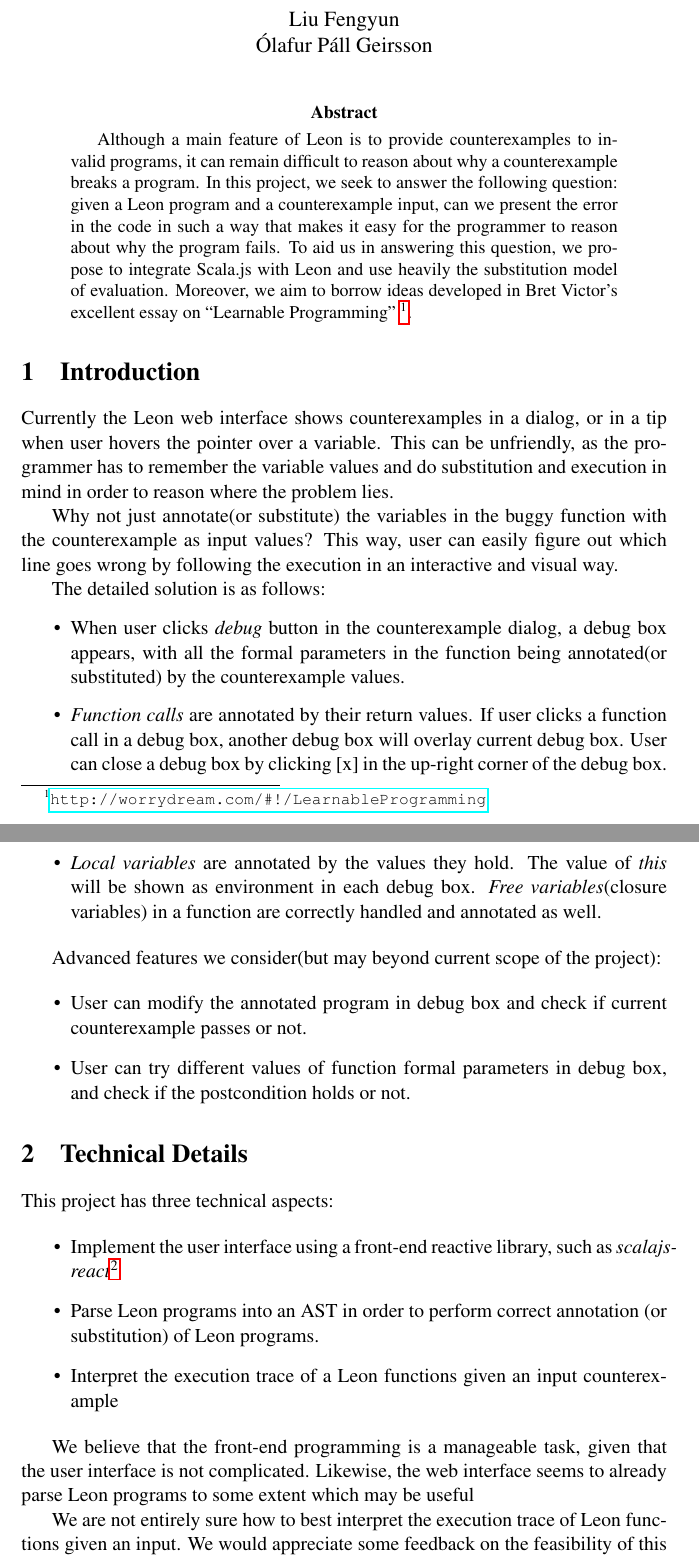
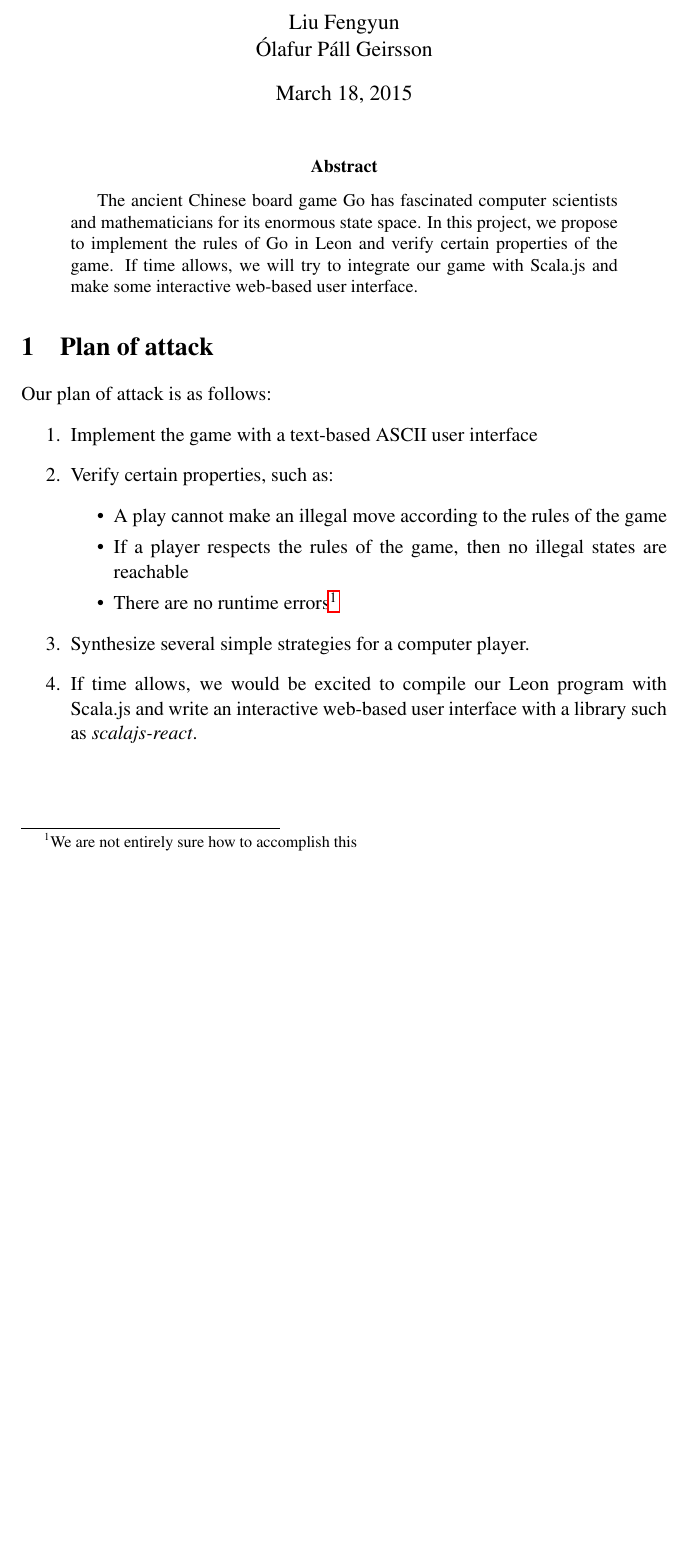
Before and after one commit to olafurpg/sav-project, a LaTeX paper (proposal/proposal.tex): two parts of pages 1 and 2 of 2 before the commit and part of the page after it, the two joined at a grey line, cut so that both start at the same text, the shorter picture padded with empty space. Compiled offline with pdfLaTeX.

Commit message:
Pivot to board game in Go

```diff
--- a/proposal/proposal.tex
+++ b/proposal/proposal.tex
@@ -26,67 +26,41 @@
 
 
 \begin{document}
-\title{Scala.js integration with Leon to improve counterexample presentation in the web interface}
+\title{The board game Go in Leon}
 
 \author{
     Liu Fengyun \\
     Ólafur Páll Geirsson
   }
 
-\date{}
 \maketitle
 
 
 \begin{abstract}
-    Although a main feature of Leon is to provide counterexamples to invalid programs, it can remain difficult to reason about why a counterexample breaks a program.
-    In this project, we seek to answer the following question: given a Leon program and a counterexample input, can we present the error in the code in such a way that makes it easy for the programmer to reason about why the program fails.
-    To aid us in answering this question, we propose to integrate Scala.js with Leon and use heavily the substitution model of evaluation.
-    Moreover, we aim to borrow ideas developed in Bret Victor's excellent essay on ``Learnable Programming'' \footnote{\url{http://worrydream.com/\#!/LearnableProgramming}}.
-
+    The ancient Chinese board game Go has fascinated computer scientists and
+    mathematicians for its enormous state space.  In this project, we propose
+    to implement the rules of Go in Leon and verify certain properties of the
+    game.  If time allows, we will try to integrate our game with Scala.js and
+    make some interactive web-based user interface.
 \end{abstract}
 
-\section{Introduction} % (fold)
-\label{sec:introduction}
-
-Currently the Leon web interface shows counterexamples in a dialog, or in a tip
-when user hovers the pointer over a variable. This can be unfriendly, as the
-programmer has to remember the variable values and do substitution and
-execution in mind in order to reason where the problem lies.
-
-Why not just annotate(or substitute) the variables in the buggy function with the counterexample as input values? This way, user can easily figure out which line goes wrong by following the execution in an interactive and visual way.
-
-The detailed solution is as follows:
-
-\begin{itemize}
-\item When user clicks \textit{debug} button in the counterexample dialog, a debug box appears, with all the formal parameters in the function being annotated(or substituted) by the counterexample values.
-\item \textit{Function calls} are annotated by their return values. If user clicks a function call in a debug box, another debug box will overlay current debug box. User can close a debug box by clicking [x] in the up-right corner of the debug box.
-\item \textit{Local variables} are annotated by the values they hold. The value of \textit{this} will be shown as environment in each debug box. \textit{Free variables}(closure variables) in a function are correctly handled and annotated as well.
-\end{itemize}
-
-Advanced features we consider(but may beyond current scope of the project):
-
-\begin{itemize}
-\item User can modify the annotated program in debug box and check if current counterexample passes or not.
-\item User can try different values of function formal parameters in debug box, and check if the postcondition holds or not.
-\end{itemize}
-
-% section introduction (end)
-
-\section{Technical Details}
-
-This project has three technical aspects:
-
-\begin{itemize}
-    \item Implement the user interface using a front-end reactive library, such as \emph{scalajs-react}\footnote{\url{https://github.com/japgolly/scalajs-react}}
-\item Parse Leon programs into an AST in order to perform correct annotation (or substitution) of Leon programs.
-\item Interpret the execution trace of a Leon functions given an input counterexample
-\end{itemize}
-
-We believe that the front-end programming is a manageable task, given that the
-user interface is not complicated. Likewise, the web interface seems to already parse
-Leon programs to some extent which may be useful
-
-We are not entirely sure how to best interpret the execution trace of Leon functions given an input.
-We would appreciate some feedback on the feasibility of this task.
+\section{Plan of attack}
+Our plan of attack is as follows:
+\begin{enumerate}
+    \item Implement the game with a text-based ASCII user interface
+    \item Verify certain properties, such as:
+        \begin{itemize}
+            \item A play cannot make an illegal move according to the rules of
+                the game
+            \item If a player respects the rules of the game, then no illegal
+                states are reachable
+            \item There are no runtime errors\footnote{We are not entirely sure
+                how to accomplish this}
+        \end{itemize}
+    \item Synthesize several simple strategies for a computer player.
+    \item If time allows, we would be excited to compile our Leon program with
+        Scala.js and write an interactive web-based user interface with a
+        library such as \emph{scalajs-react}.
+\end{enumerate}
 
 \end{document}
```
Also changed, not shown: proposal/proposal.pdf.
